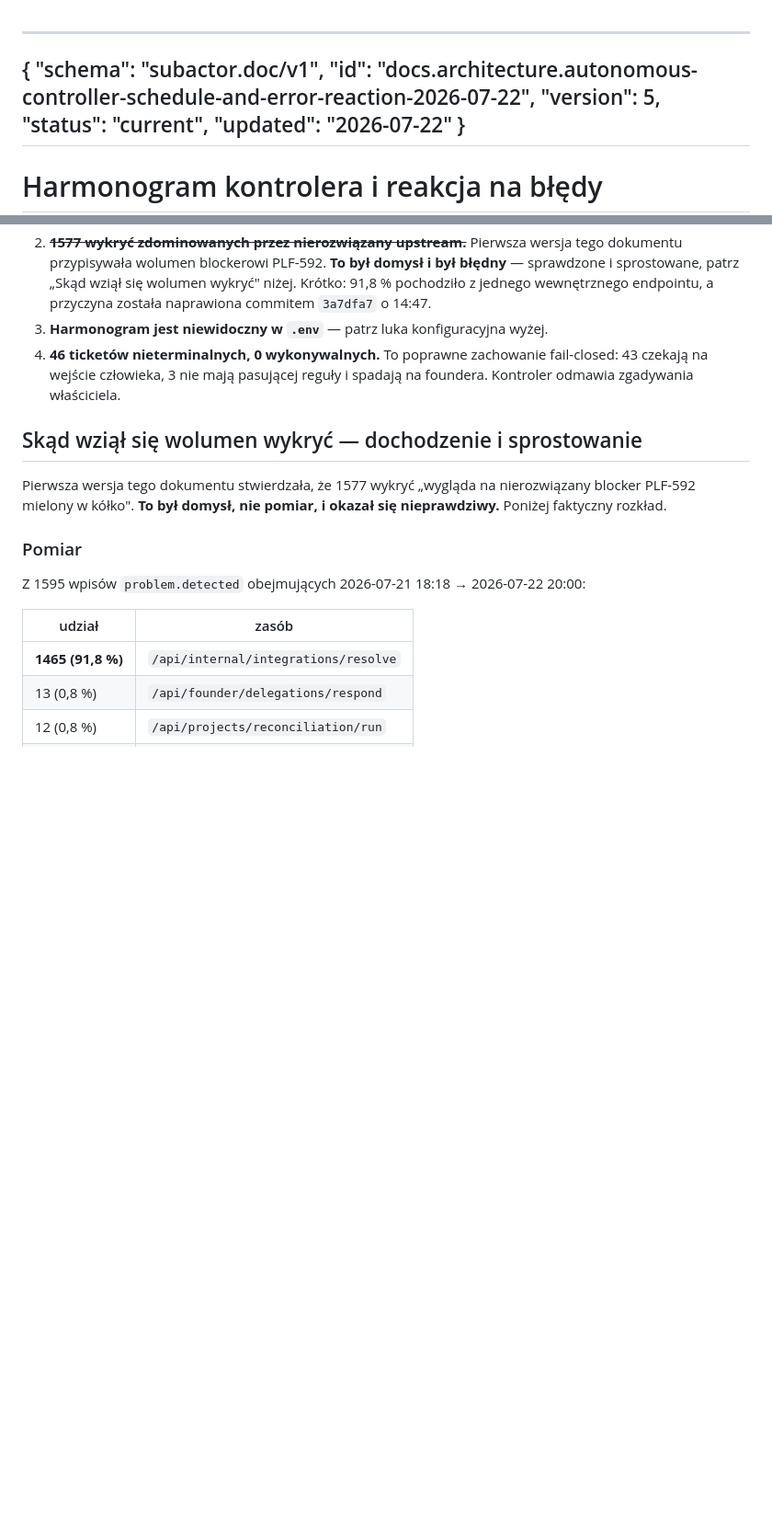
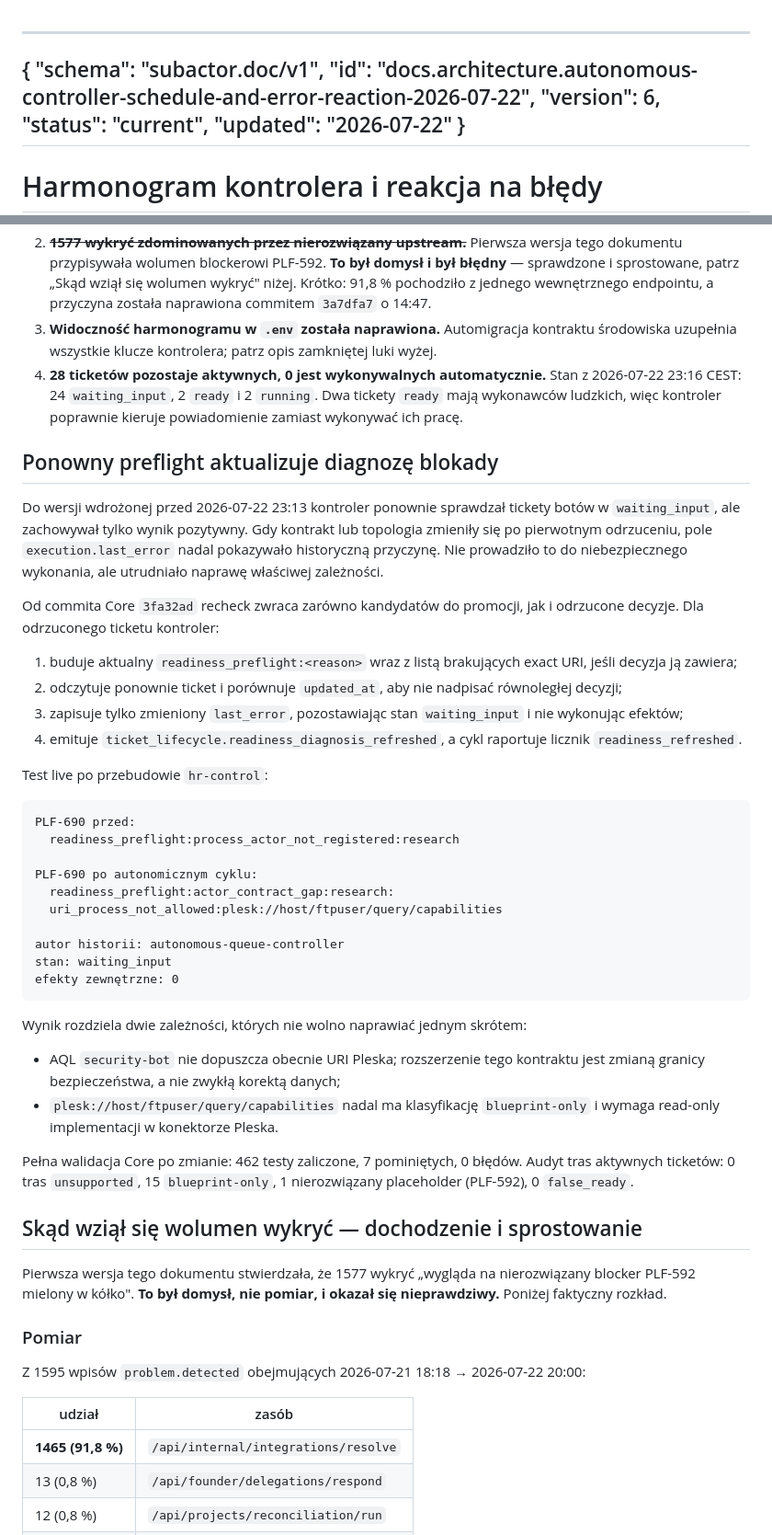
Before and after one commit to subactor/docs, a Markdown page: architecture/autonomous-controller-schedule-and-error-reaction-2026-07-22.md, 2 parts joined by grey strips. Shown at 92% size. GitHub-like rendering; blank space fills up the shorter version.

Commit message:
docs: record readiness diagnosis reconciliation

````diff
--- a/architecture/autonomous-controller-schedule-and-error-reaction-2026-07-22.md
+++ b/architecture/autonomous-controller-schedule-and-error-reaction-2026-07-22.md
@@ -2,7 +2,7 @@
 {
   "schema": "subactor.doc/v1",
   "id": "docs.architecture.autonomous-controller-schedule-and-error-reaction-2026-07-22",
-  "version": 5,
+  "version": 6,
   "status": "current",
   "updated": "2026-07-22"
 }
@@ -327,11 +327,59 @@ Nie działa, albo działa inaczej, niż można oczekiwać:
    domysł i był błędny** — sprawdzone i sprostowane, patrz „Skąd wziął się
    wolumen wykryć" niżej. Krótko: 91,8 % pochodziło z jednego wewnętrznego
    endpointu, a przyczyna została naprawiona commitem `3a7dfa7` o 14:47.
-3. **Harmonogram jest niewidoczny w `.env`** — patrz luka konfiguracyjna
-   wyżej.
-4. **46 ticketów nieterminalnych, 0 wykonywalnych.** To poprawne zachowanie
-   fail-closed: 43 czekają na wejście człowieka, 3 nie mają pasującej reguły
-   i spadają na foundera. Kontroler odmawia zgadywania właściciela.
+3. **Widoczność harmonogramu w `.env` została naprawiona.** Automigracja
+   kontraktu środowiska uzupełnia wszystkie klucze kontrolera; patrz opis
+   zamkniętej luki wyżej.
+4. **28 ticketów pozostaje aktywnych, 0 jest wykonywalnych automatycznie.**
+   Stan z 2026-07-22 23:16 CEST: 24 `waiting_input`, 2 `ready` i 2 `running`.
+   Dwa tickety `ready` mają wykonawców ludzkich, więc kontroler poprawnie
+   kieruje powiadomienie zamiast wykonywać ich pracę.
+
+## Ponowny preflight aktualizuje diagnozę blokady
+
+Do wersji wdrożonej przed 2026-07-22 23:13 kontroler ponownie sprawdzał
+tickety botów w `waiting_input`, ale zachowywał tylko wynik pozytywny. Gdy
+kontrakt lub topologia zmieniły się po pierwotnym odrzuceniu, pole
+`execution.last_error` nadal pokazywało historyczną przyczynę. Nie prowadziło
+to do niebezpiecznego wykonania, ale utrudniało naprawę właściwej zależności.
+
+Od commita Core `3fa32ad` recheck zwraca zarówno kandydatów do promocji, jak
+i odrzucone decyzje. Dla odrzuconego ticketu kontroler:
+
+1. buduje aktualny `readiness_preflight:<reason>` wraz z listą brakujących
+   exact URI, jeśli decyzja ją zawiera;
+2. odczytuje ponownie ticket i porównuje `updated_at`, aby nie nadpisać
+   równoległej decyzji;
+3. zapisuje tylko zmieniony `last_error`, pozostawiając stan
+   `waiting_input` i nie wykonując efektów;
+4. emituje `ticket_lifecycle.readiness_diagnosis_refreshed`, a cykl raportuje
+   licznik `readiness_refreshed`.
+
+Test live po przebudowie `hr-control`:
+
+```text
+PLF-690 przed:
+  readiness_preflight:process_actor_not_registered:research
+
+PLF-690 po autonomicznym cyklu:
+  readiness_preflight:actor_contract_gap:research:
+  uri_process_not_allowed:plesk://host/ftpuser/query/capabilities
+
+autor historii: autonomous-queue-controller
+stan: waiting_input
+efekty zewnętrzne: 0
+```
+
+Wynik rozdziela dwie zależności, których nie wolno naprawiać jednym skrótem:
+
+- AQL `security-bot` nie dopuszcza obecnie URI Pleska; rozszerzenie tego
+  kontraktu jest zmianą granicy bezpieczeństwa, a nie zwykłą korektą danych;
+- `plesk://host/ftpuser/query/capabilities` nadal ma klasyfikację
+  `blueprint-only` i wymaga read-only implementacji w konektorze Pleska.
+
+Pełna walidacja Core po zmianie: 462 testy zaliczone, 7 pominiętych, 0
+błędów. Audyt tras aktywnych ticketów: 0 tras `unsupported`, 15
+`blueprint-only`, 1 nierozwiązany placeholder (PLF-592), 0 `false_ready`.
 
 ## Skąd wziął się wolumen wykryć — dochodzenie i sprostowanie
 
````
